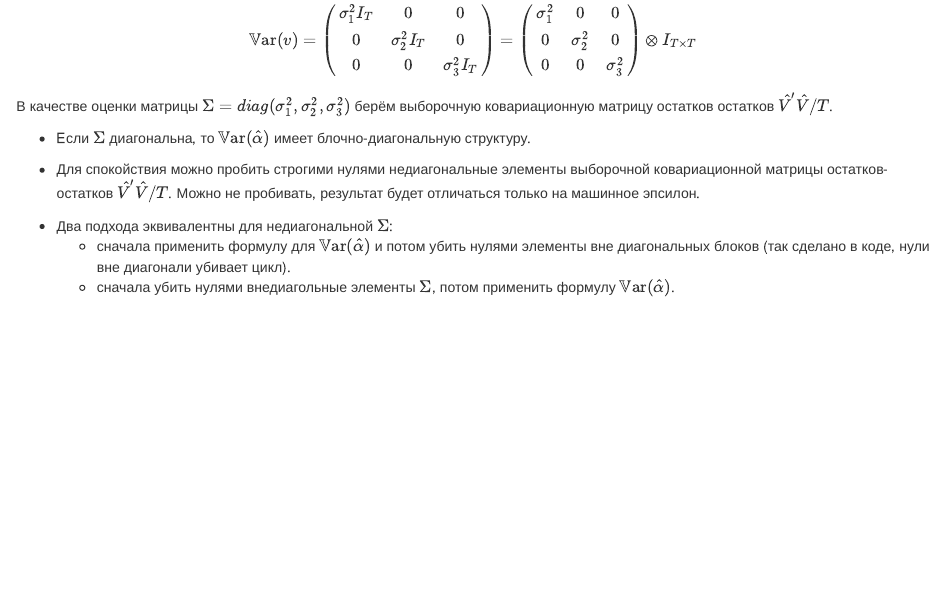
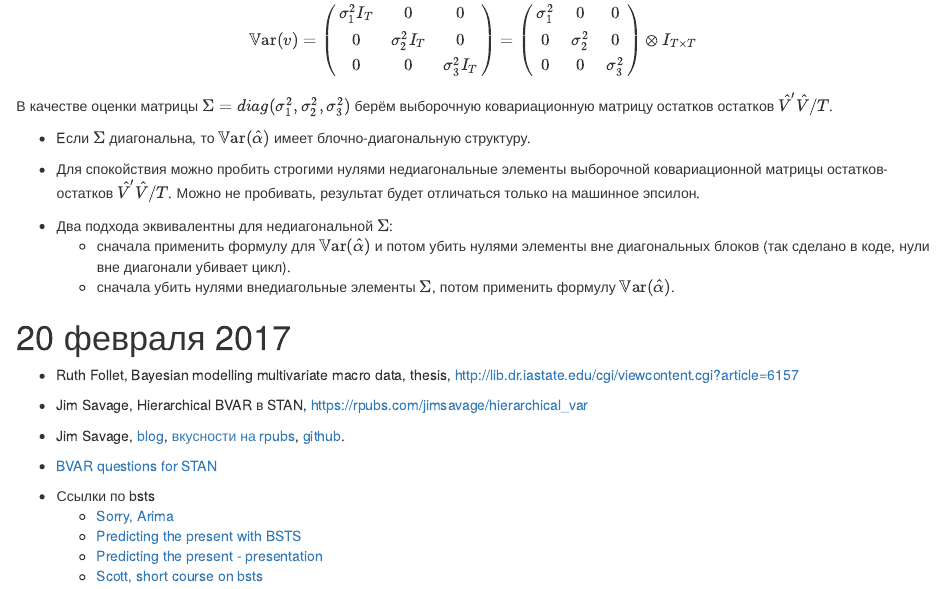
Before and after one commit to bdemeshev/bvar_om, an R Markdown document (bayes_notes.Rmd): the page in a window 1100 px wide, from 8380 px down. The pictures show the output file bayes_notes.html that the author committed with the source, opened offline.

Commit message:
bvar links

```diff
--- a/bayes_notes.Rmd
+++ b/bayes_notes.Rmd
@@ -507,3 +507,20 @@ X_b'y_b \\
 * Два подхода эквивалентны для недиагональной $\Sigma$:
     - сначала применить формулу для $\Var(\hat\alpha)$ и потом убить нулями элементы вне диагональных блоков (так сделано в коде, нули вне диагонали убивает цикл).
     - сначала убить нулями внедиагольные элементы $\Sigma$, потом применить формулу $\Var(\hat\alpha)$.
+
+# 20 февраля 2017
+
+* Ruth Follet, Bayesian modelling multivariate macro data, thesis,
+[http://lib.dr.iastate.edu/cgi/viewcontent.cgi?article=6157](http://lib.dr.iastate.edu/cgi/viewcontent.cgi?article=6157)
+
+* Jim Savage, Hierarchical BVAR в STAN, [https://rpubs.com/jimsavage/hierarchical_var](https://rpubs.com/jimsavage/hierarchical_var)
+
+* Jim Savage, [blog](http://modernstatisticalworkflow.blogspot.com), [вкусности на rpubs](https://rpubs.com/jimsavage), [github](https://github.com/khakieconomics?tab=repositories).
+
+* [BVAR questions for STAN](https://groups.google.com/forum/#!topic/stan-users/8RerHVzxjUQ)
+
+* Ссылки по bsts
+    - [Sorry, Arima](http://multithreaded.stitchfix.com/blog/2016/04/21/forget-arima/)
+    - [Predicting the present with BSTS](people.ischool.berkeley.edu/~hal/Papers/2013/pred-present-with-bsts.pdf)
+    - [Predicting the present - presentation](https://pdfs.semanticscholar.org/2547/1816a77ba05f7cd9ee7831d3b7993c8d91ea.pdf)
+    - [Scott, short course on bsts](https://sites.google.com/site/stevethebayesian/googlepageforstevenlscott/course-and-seminar-materials/bsts-bayesian-structural-time-series)
```
Also changed, not shown: bayes_notes.html.
